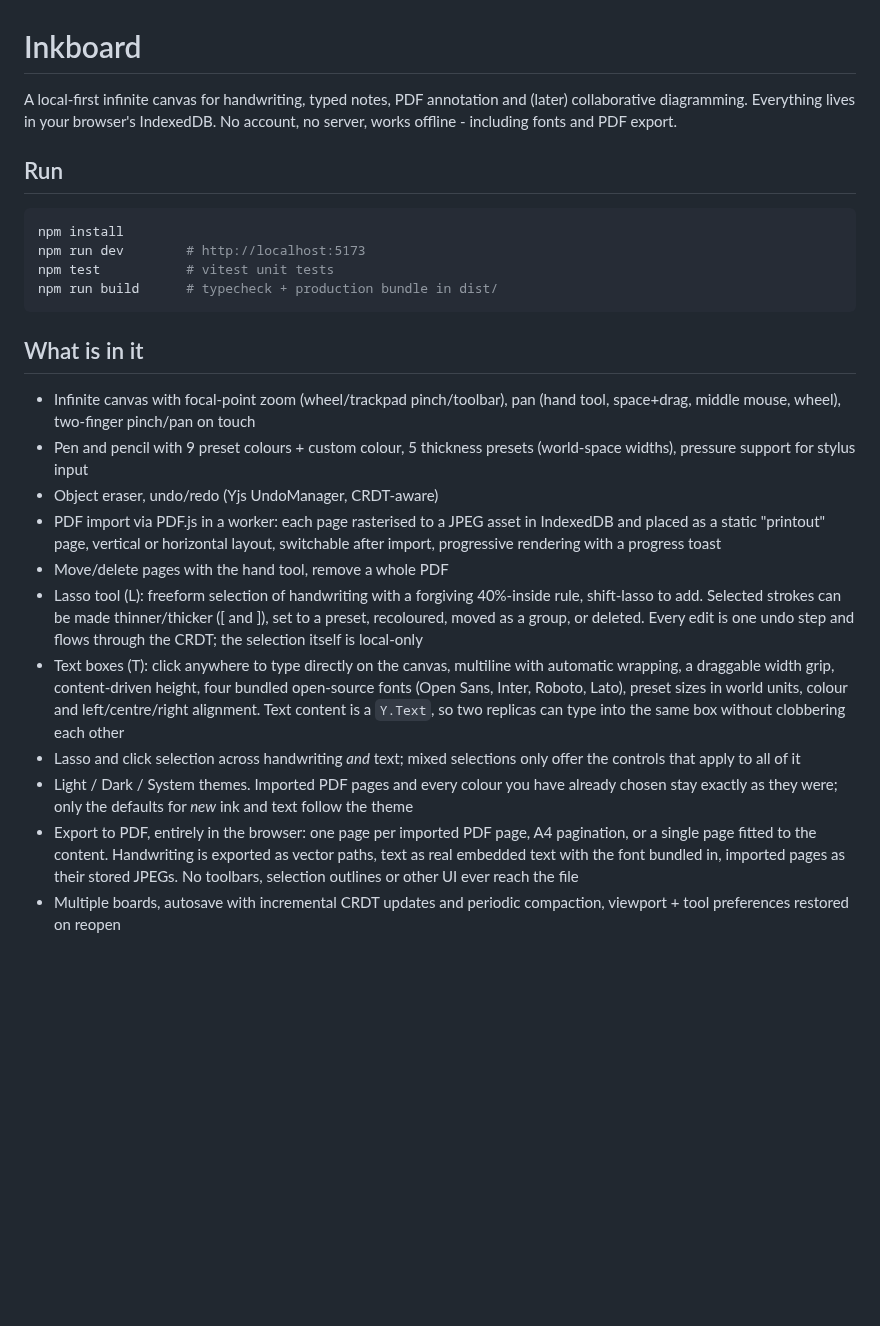
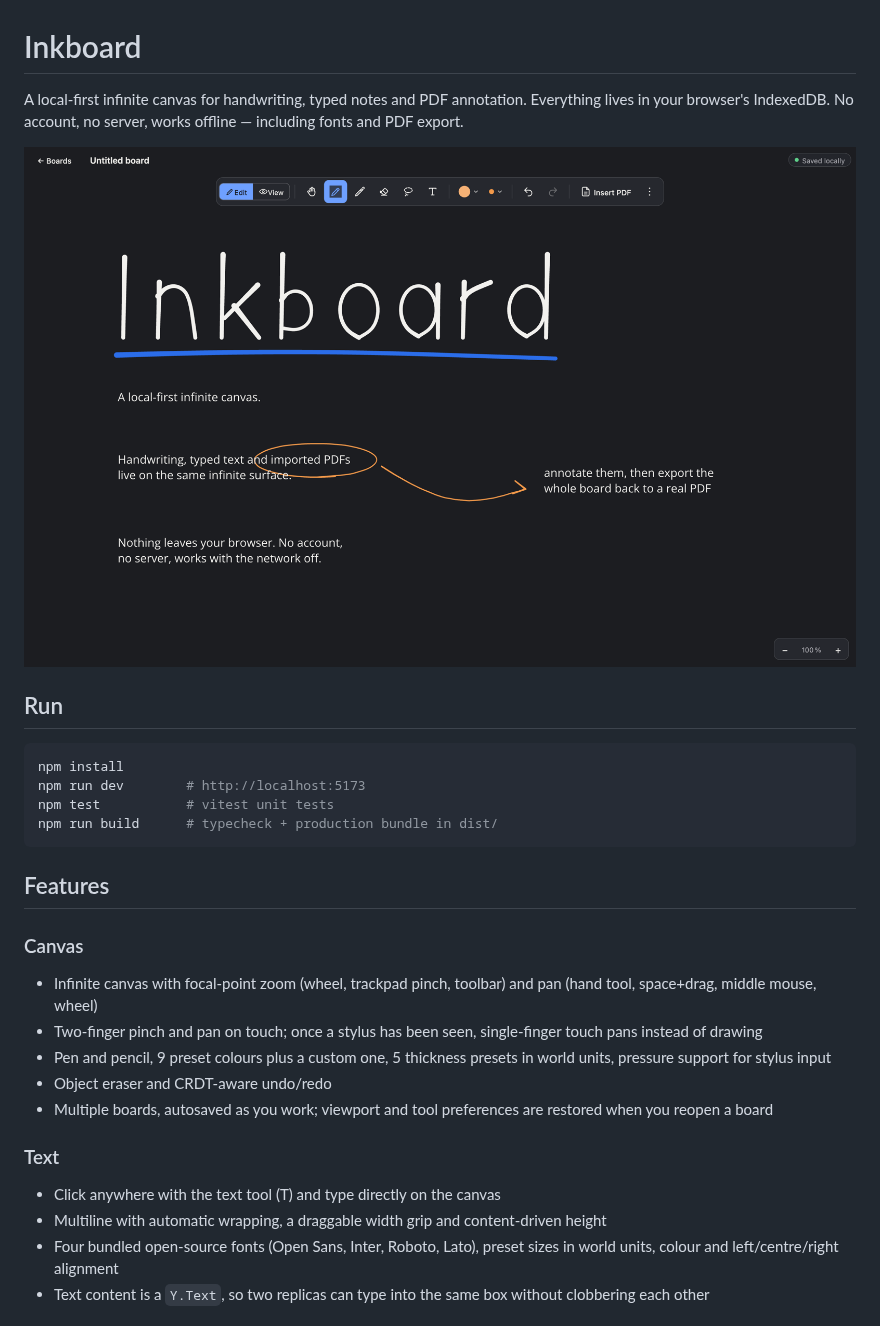
Before and after one commit to pjrus/inkboard, a Markdown page: README.md, the part around one of its changes. Drawn GitHub-style; pictures changed too: docs/canvas-dark.png (added); blank space fills up the shorter version.

````diff
--- a/README.md
+++ b/README.md
@@ -1,7 +1,9 @@
 # Inkboard
 
-A local-first infinite canvas for handwriting, typed notes, PDF annotation and (later) collaborative diagramming.
-Everything lives in your browser's IndexedDB. No account, no server, works offline - including fonts and PDF export.
+A local-first infinite canvas for handwriting, typed notes and PDF annotation.
+Everything lives in your browser's IndexedDB. No account, no server, works offline — including fonts and PDF export.
+
+![Inkboard canvas](docs/canvas-dark.png)
 
 ## Run
 
@@ -12,16 +14,20 @@ npm test           # vitest unit tests
 npm run build      # typecheck + production bundle in dist/
 ```
 
-## What is in it
+## Features
 
-- Infinite canvas with focal-point zoom (wheel/trackpad pinch/toolbar), pan (hand tool, space+drag, middle mouse, wheel), two-finger pinch/pan on touch
-- Pen and pencil with 9 preset colours + custom colour, 5 thickness presets (world-space widths), pressure support for stylus input
-- Object eraser, undo/redo (Yjs UndoManager, CRDT-aware)
-- PDF import via PDF.js in a worker: each page rasterised to a JPEG asset in IndexedDB and placed as a static "printout" page, vertical or horizontal layout, switchable after import, progressive rendering with a progress toast
-- Move/delete pages with the hand tool, remove a whole PDF
-- Lasso tool (L): freeform selection of handwriting with a forgiving 40%-inside rule, shift-lasso to add. Selected strokes can be made thinner/thicker ([ and ]), set to a preset, recoloured, moved as a group, or deleted. Every edit is one undo step and flows through the CRDT; the selection itself is local-only
-- Text boxes (T): click anywhere to type directly on the canvas, multiline with automatic wrapping, a draggable width grip, content-driven height, four bundled open-source fonts (Open Sans, Inter, Roboto, Lato), preset sizes in world units, colour and left/centre/right alignment. Text content is a `Y.Text`, so two replicas can type into the same box without clobbering each other
-- Lasso and click selection across handwriting *and* text; mixed selections only offer the controls that apply to all of it
-- Light / Dark / System themes. Imported PDF pages and every colour you have already chosen stay exactly as they were; only the defaults for *new* ink and text follow the theme
-- Export to PDF, entirely in the browser: one page per imported PDF page, A4 pagination, or a single page fitted to the content. Handwriting is exported as vector paths, text as real embedded text with the font bundled in, imported pages as their stored JPEGs. No toolbars, selection outlines or other UI ever reach the file
-- Multiple boards, autosave with incremental CRDT updates and periodic compaction, viewport + tool preferences restored on reopen
+### Canvas
+
+- Infinite canvas with focal-point zoom (wheel, trackpad pinch, toolbar) and pan (hand tool, space+drag, middle mouse, wheel)
+- Two-finger pinch and pan on touch; once a stylus has been seen, single-finger touch pans instead of drawing
+- Pen and pencil, 9 preset colours plus a custom one, 5 thickness presets in world units, pressure support for stylus input
+- Object eraser and CRDT-aware undo/redo
+- Multiple boards, autosaved as you work; viewport and tool preferences are restored when you reopen a board
+
+### Text
+
+- Click anywhere with the text tool (T) and type directly on the canvas
+- Multiline with automatic wrapping, a draggable width grip and content-driven height
+- Four bundled open-source fonts (Open Sans, Inter, Roboto, Lato), preset sizes in world units, colour and left/centre/right alignment
+- Text content is a `Y.Text`, so two replicas can type into the same box without clobbering each other
+
````
Also changed, not shown: other parts of README.md (+28 -10 lines), docs/canvas-light.png (added), docs/lasso.png (added), docs/menu.png (added).
